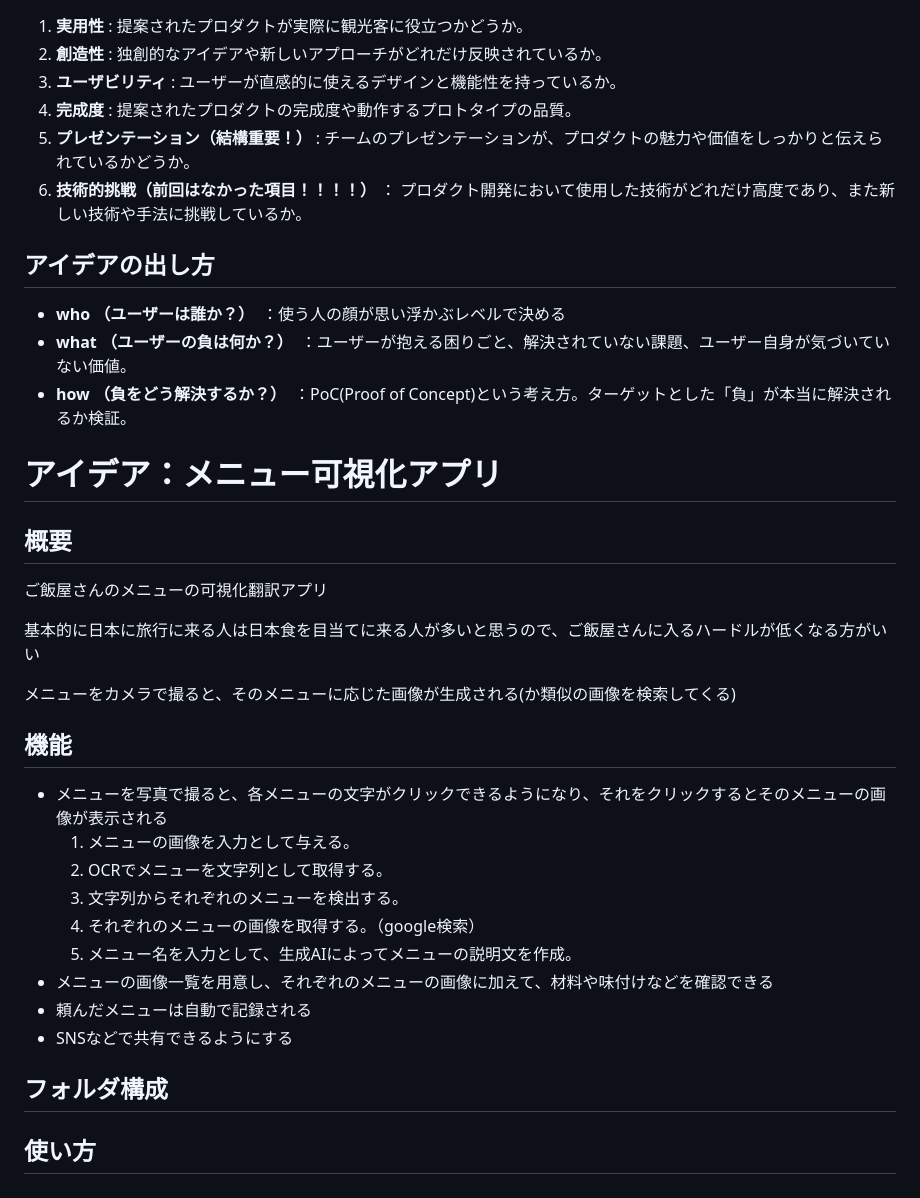
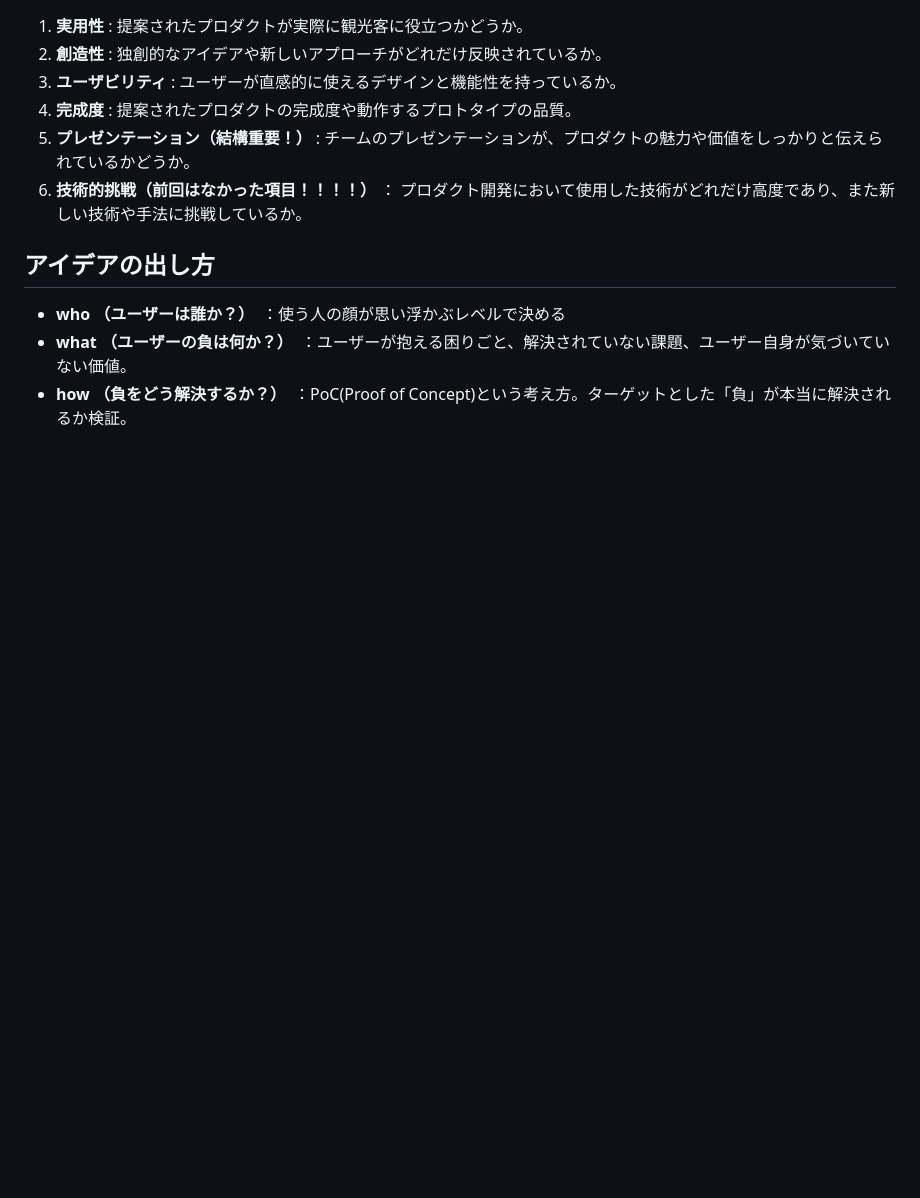
Before and after one commit to kanda9685/SoftwareHackathon, a Markdown page: README.md, the part around one of its changes. GitHub-like rendering; blank space fills up the shorter version.

```diff
--- a/README.md
+++ b/README.md
@@ -41,26 +107,3 @@ IT人材の不足から、エンジニアを育成したい。チームでの協
 - **who （ユーザーは誰か？）**　：使う人の顔が思い浮かぶレベルで決める
 - **what （ユーザーの負は何か？）**　：ユーザーが抱える困りごと、解決されていない課題、ユーザー自身が気づいていない価値。
 - **how （負をどう解決するか？）**　：PoC(Proof of Concept)という考え方。ターゲットとした「負」が本当に解決されるか検証。
-
-# アイデア：メニュー可視化アプリ
-
-## 概要
-ご飯屋さんのメニューの可視化翻訳アプリ
-
-基本的に日本に旅行に来る人は日本食を目当てに来る人が多いと思うので、ご飯屋さんに入るハードルが低くなる方がいい
-
-メニューをカメラで撮ると、そのメニューに応じた画像が生成される(か類似の画像を検索してくる)
-
-## 機能
-- メニューを写真で撮ると、各メニューの文字がクリックできるようになり、それをクリックするとそのメニューの画像が表示される
-  1. メニューの画像を入力として与える。
-  2. OCRでメニューを文字列として取得する。
-  3. 文字列からそれぞれのメニューを検出する。
-  4. それぞれのメニューの画像を取得する。（google検索）
-  5. メニュー名を入力として、生成AIによってメニューの説明文を作成。
-- メニューの画像一覧を用意し、それぞれのメニューの画像に加えて、材料や味付けなどを確認できる
-- 頼んだメニューは自動で記録される
-- SNSなどで共有できるようにする
-
-## フォルダ構成
-## 使い方
```
Also changed, not shown: other parts of README.md (+67 -1 lines).
